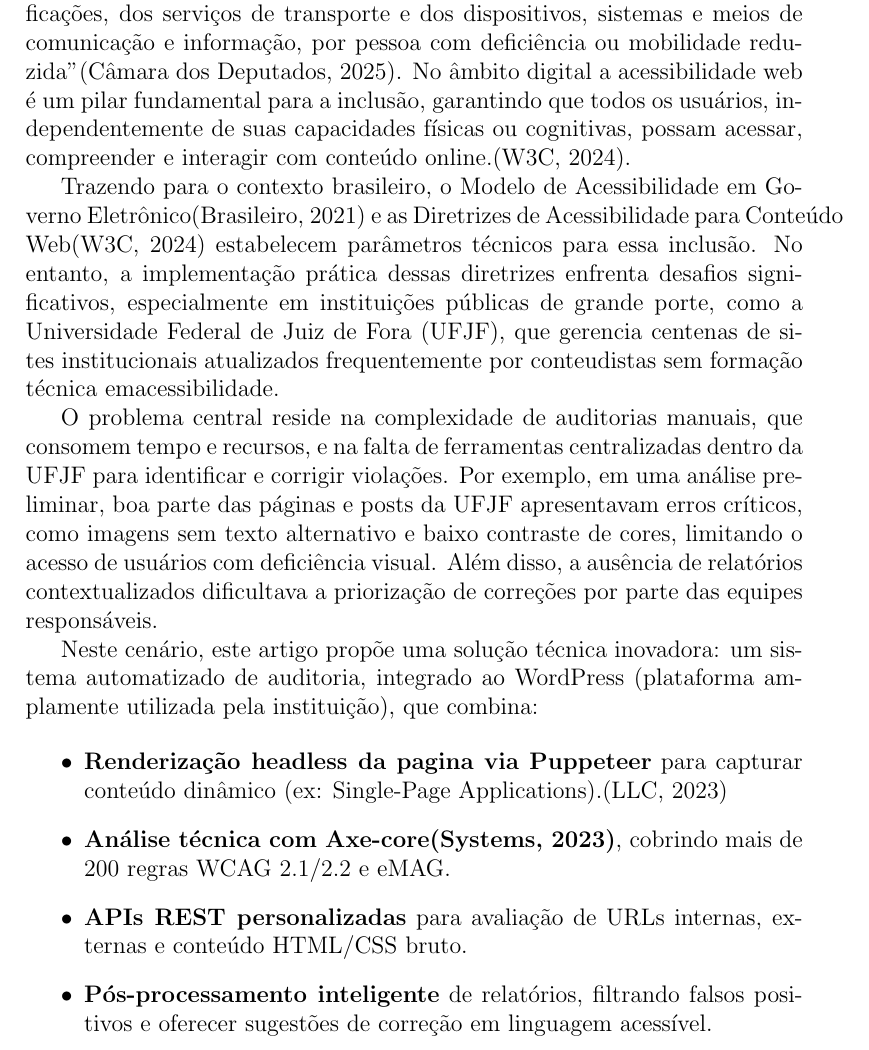
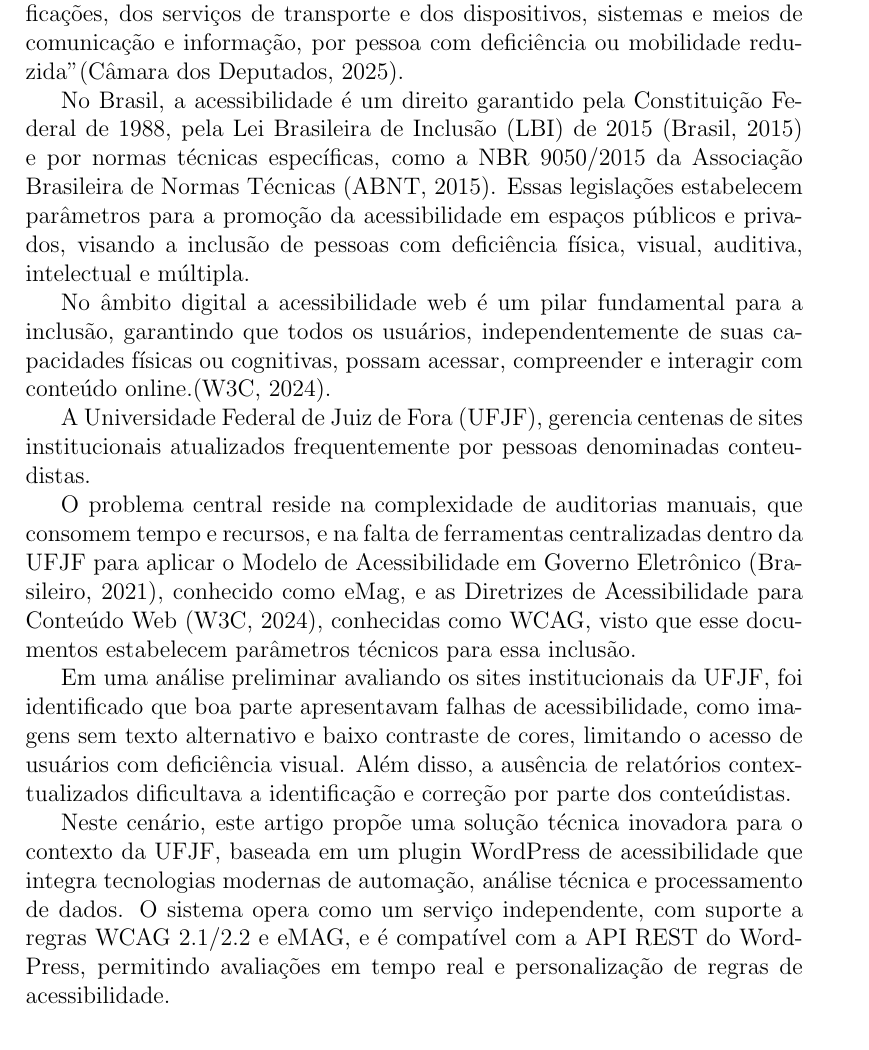
Before and after one commit to NashiCodes/Artigo, a LaTeX document (main.tex): part of page 2 of 8, cut so that both start at the same text. Compiled offline with pdfLaTeX.

Commit message:
refactor main.tex and references.bib: enhance accessibility content and add legal references

```diff
--- a/main.tex
+++ b/main.tex
@@ -1,7 +1,4 @@
 \documentclass[12pt]{article}
-\usepackage{hyphenat}
-
-\usepackage{xurl}
 \usepackage[utf8]{inputenc}
 \usepackage{csquotes}
 \usepackage[brazil]{babel}
@@ -12,7 +9,6 @@
     language=brazil,
     ]{biblatex}
 
-\DeclareFieldFormat{url}{Disponível em\addcolon\space\url{#1}}
 \addbibresource{references.bib}
 
 
@@ -38,41 +34,46 @@ Donec ullamcorper, felis non sodales..
 
 \section{Introdução}
 
-A palavra acessibilidade, sua origem etimológica é derivada do
-latim \textit{accessiblitas} e significa ``condição para utilização, com segurança e
-autonomia, total ou assistida, dos espaços, mobiliários e equipamentos urbanos, das
+A palavra acessibilidade, sua origem etimológica é derivada do latim \textit{accessiblitas}
+e significa ``condição para utilização, com segurança e autonomia,
+total ou assistida, dos espaços, mobiliários e equipamentos urbanos, das
 edificações, dos serviços de transporte e dos dispositivos, sistemas e meios de
 comunicação e informação, por pessoa com deficiência ou mobilidade reduzida''\cite{Acessibilidade}.
-No âmbito digital a acessibilidade web é um pilar fundamental para a inclusão,
-garantindo que todos os usuários, independentemente de suas capacidades físicas ou
-cognitivas, possam acessar, compreender e interagir com conteúdo online.\cite{wcag22}.
 
-Trazendo para o contexto brasileiro, o Modelo de Acessibilidade em Governo
-Eletrônico\cite{emag} e as Diretrizes de Acessibilidade para Conteúdo Web\cite{wcag22}
-estabelecem parâmetros técnicos para essa inclusão. No entanto, a implementação
-prática dessas diretrizes enfrenta desafios significativos, especialmente em
-instituições públicas de grande porte, como a Universidade Federal de Juiz de Fora
-(UFJF), que gerencia centenas de sites institucionais atualizados frequentemente por
-conteudistas sem formação técnica emacessibilidade.
+No Brasil, a acessibilidade é um direito garantido pela Constituição
+Federal de 1988, pela Lei Brasileira de Inclusão (LBI) de 2015 \Cite{LBI}
+e por normas técnicas específicas, como a NBR 9050/2015 da Associação
+Brasileira de Normas Técnicas~\cite{ABNT}. Essas legislações estabelecem
+parâmetros para a promoção da acessibilidade em espaços públicos e privados,
+visando a inclusão de pessoas com deficiência física, visual, auditiva,
+intelectual e múltipla.
+
+No âmbito digital a acessibilidade web é um pilar fundamental para a
+inclusão, garantindo que todos os usuários, independentemente de suas
+capacidades físicas ou cognitivas, possam acessar, compreender e interagir com
+conteúdo online.\cite{wcag22}.
+
+A Universidade Federal de Juiz de Fora (UFJF), gerencia centenas
+de sites institucionais atualizados frequentemente por pessoas denominadas
+conteudistas.
 
 O problema central reside na complexidade de auditorias manuais, que consomem
 tempo e recursos, e na falta de ferramentas centralizadas dentro da UFJF para
-identificar e corrigir violações. Por exemplo, em uma análise preliminar, boa parte
-das páginas e posts da UFJF apresentavam erros críticos, como imagens sem texto
+aplicar o Modelo de Acessibilidade em
+Governo Eletrônico~\cite{emag}, conhecido como eMag, e as Diretrizes
+de Acessibilidade para Conteúdo Web~\cite{wcag22}, conhecidas como
+WCAG, visto que esse documentos estabelecem parâmetros técnicos para essa inclusão.
+
+Em uma análise preliminar avaliando os sites institucionais da UFJF, foi
+identificado que boa parte apresentavam falhas de acessibilidade, como imagens sem texto
 alternativo e baixo contraste de cores, limitando o acesso de usuários com deficiência
 visual. Além disso, a ausência de relatórios contextualizados dificultava a
-priorização de correções por parte das equipes responsáveis.
+identificação e correção por parte dos conteúdistas.
 
-Neste cenário, este artigo propõe uma solução técnica inovadora: um sistema
-automatizado de auditoria, integrado ao WordPress (plataforma amplamente utilizada
-pela instituição), que combina:
+Neste cenário, este artigo propõe uma solução técnica inovadora para o contexto
+da UFJF, baseada em um plugin WordPress de acessibilidade que integra tecnologias
+modernas de automação, análise técnica e processamento de dados. O sistema opera
+como um serviço independente, com suporte a regras WCAG 2.1/2.2 e eMAG, e é
+compatível com a API REST do WordPress, permitindo avaliações em tempo real e
+personalização de regras de acessibilidade.
 
-\begin{itemize}
-\item \textbf{Renderização headless da pagina via Puppeteer} para capturar conteúdo
-dinâmico (ex: Single-Page Applications).\cite{puppeteer}
-\item \textbf{Análise técnica com Axe-core\cite{axecore}}, cobrindo mais de 200 regras WCAG 2.1/2.2 e eMAG.\@
-\item \textbf{APIs REST personalizadas} para avaliação de URLs internas, externas e
-conteúdo HTML/CSS bruto.
-\item \textbf{Pós-processamento inteligente} de relatórios, filtrando falsos
-positivos e oferecer sugestões de correção em linguagem acessível.
-\end{itemize}
```
Also changed, not shown: references.bib (+17 -0 lines), main.pdf, main.tex (10 more changed lines).
